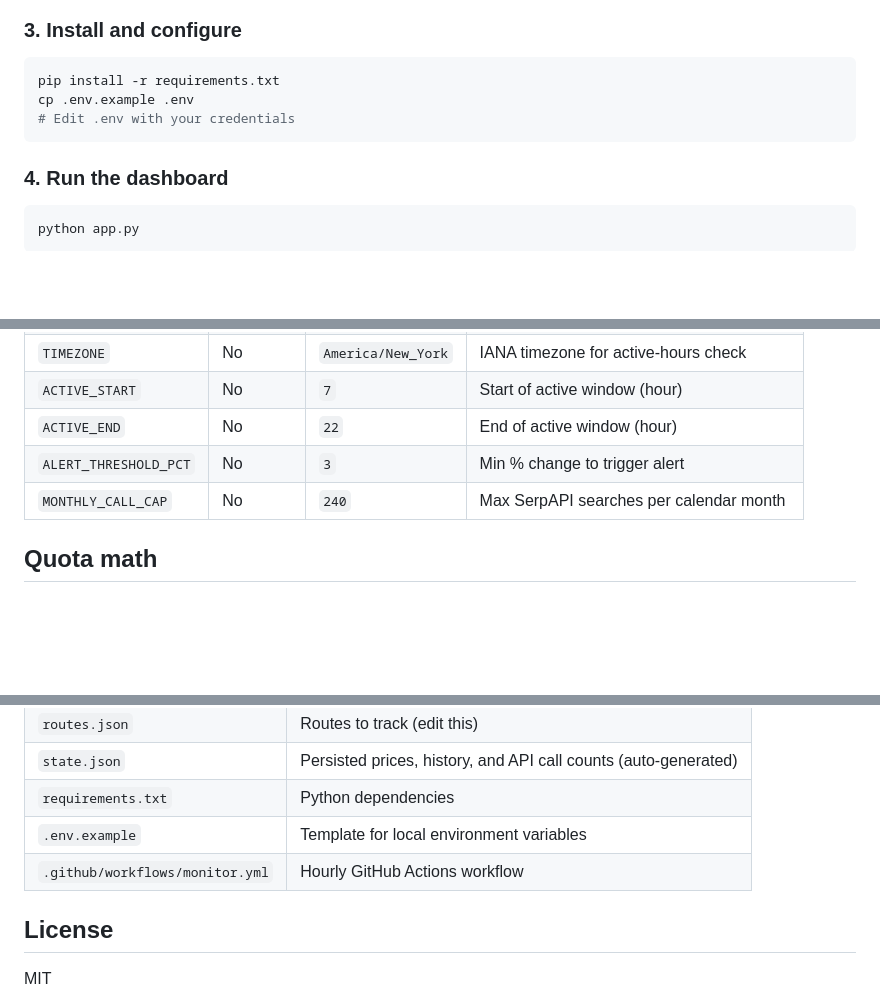
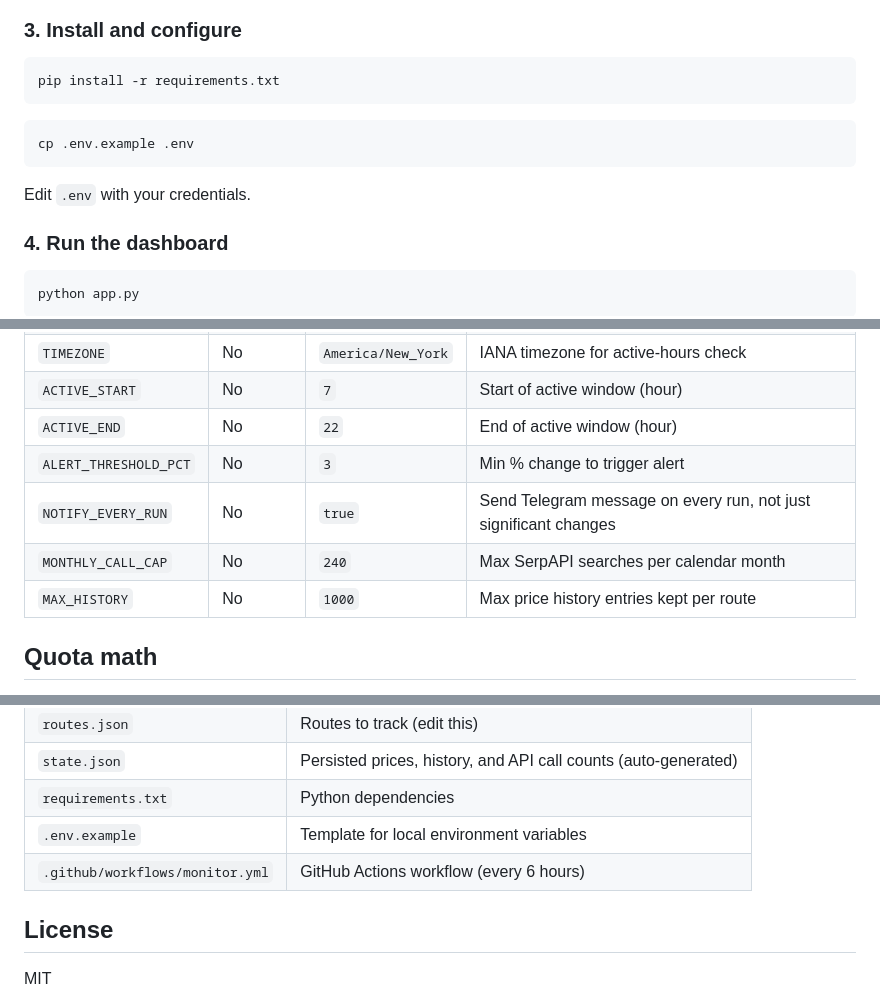
Before and after one commit to StewartRogers/FareMonkey, a Markdown page: README.md, 3 parts joined by grey strips. GitHub-like rendering; blank space fills up the shorter version.

Commit message:
Update documentation: add NOTIFY_EVERY_RUN and MAX_HISTORY parameters to configuration

````diff
--- a/README.md
+++ b/README.md
@@ -41,9 +41,13 @@ Fields: `origin` and `destination` are IATA airport codes. `departure_date` is r
 
 ```bash
 pip install -r requirements.txt
+```
+
+```bash
 cp .env.example .env
-# Edit .env with your credentials
 ```
+
+Edit `.env` with your credentials.
 
 ### 4. Run the dashboard
 
@@ -102,7 +112,9 @@ The workflow runs automatically every 6 hours and commits `state.json` back.
 | `ACTIVE_START` | No | `7` | Start of active window (hour) |
 | `ACTIVE_END` | No | `22` | End of active window (hour) |
 | `ALERT_THRESHOLD_PCT` | No | `3` | Min % change to trigger alert |
+| `NOTIFY_EVERY_RUN` | No | `true` | Send Telegram message on every run, not just significant changes |
 | `MONTHLY_CALL_CAP` | No | `240` | Max SerpAPI searches per calendar month |
+| `MAX_HISTORY` | No | `1000` | Max price history entries kept per route |
 
 ## Quota math
 
@@ -131,7 +143,7 @@ The default `MONTHLY_CALL_CAP=240` leaves a small buffer below a 250-search/mont
 | `state.json` | Persisted prices, history, and API call counts (auto-generated) |
 | `requirements.txt` | Python dependencies |
 | `.env.example` | Template for local environment variables |
-| `.github/workflows/monitor.yml` | Hourly GitHub Actions workflow |
+| `.github/workflows/monitor.yml` | GitHub Actions workflow (every 6 hours) |
 
 ## License
 
````
Also changed, not shown: other parts of README.md (+7 -1 lines), CLAUDE.md (+2 -0 lines).
